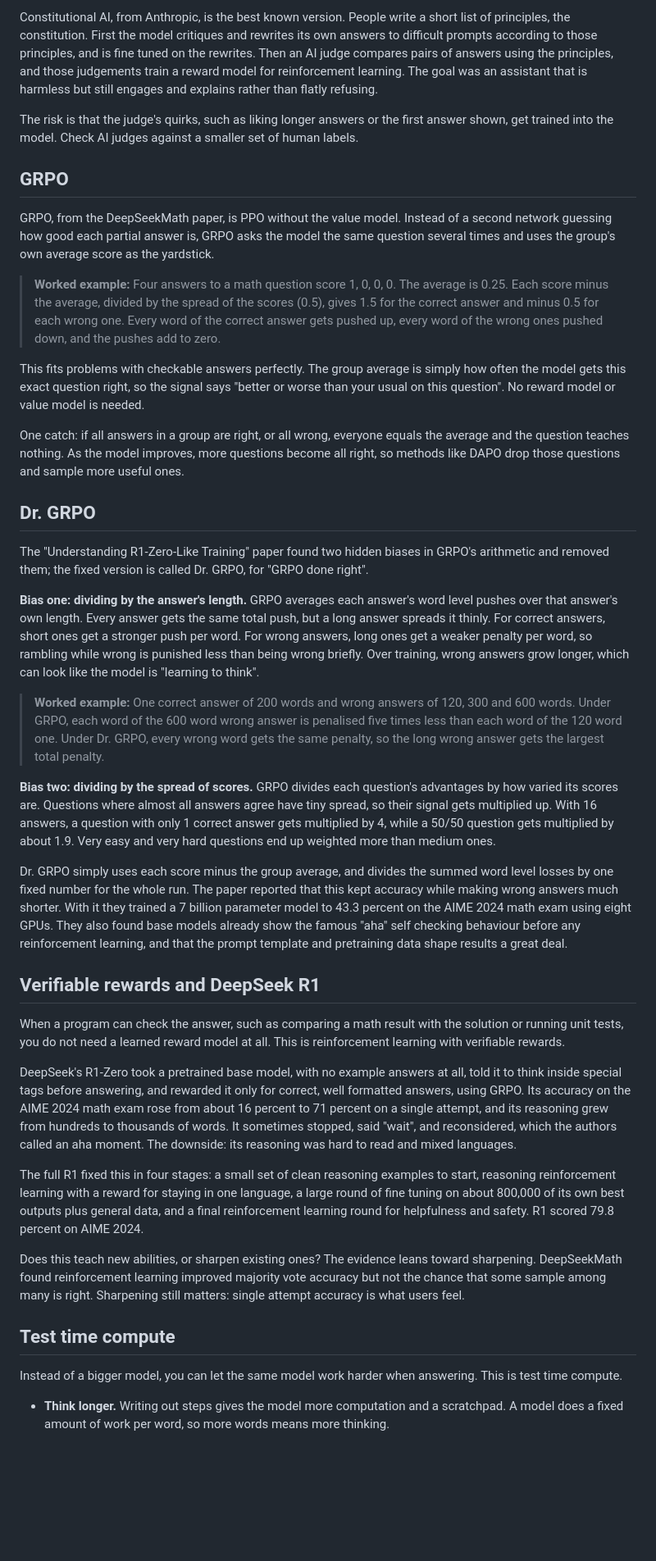
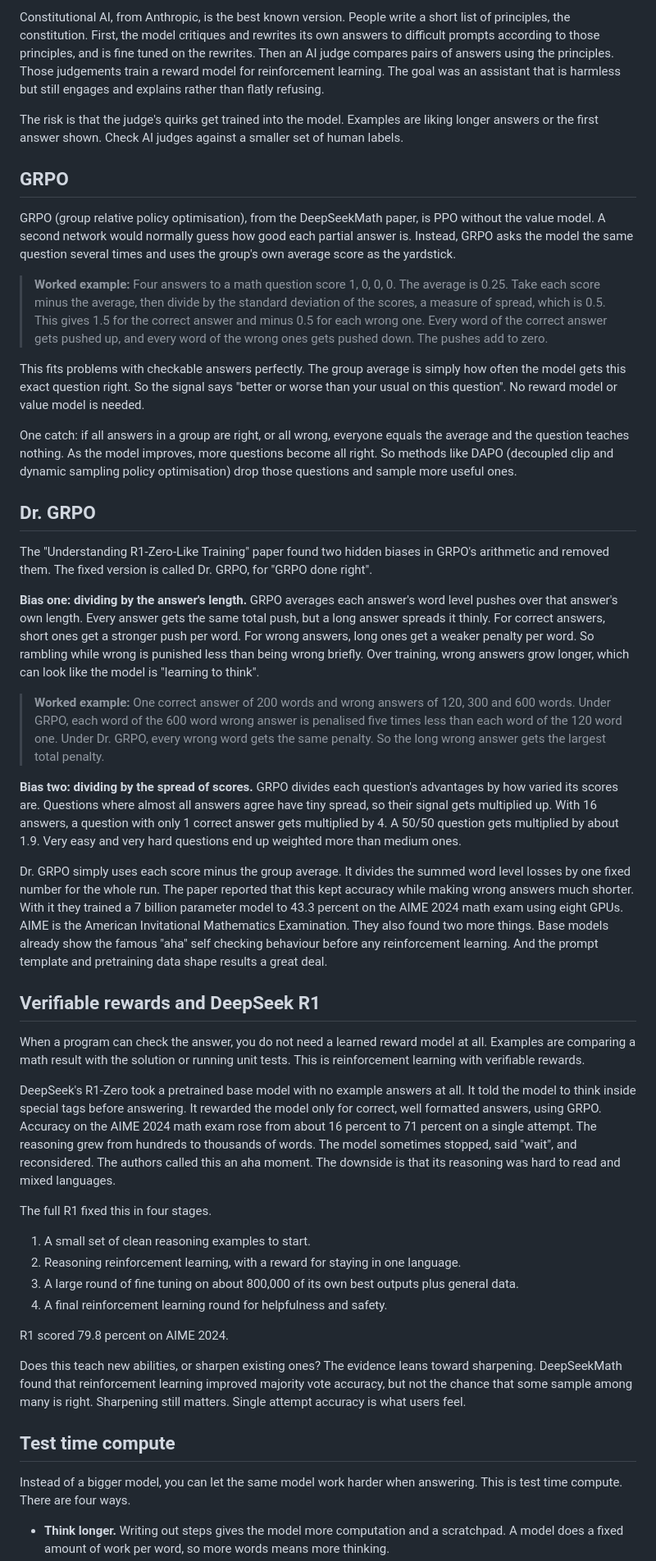
Before and after one commit to TanayPratapSingh/ml-interview-prep, a Markdown page: content/post-training-reasoning/plain.md, the part around one of its changes. Shown at 82% size. Rendered like a GitHub page; blank space fills up the shorter version.

```diff
--- a/content/post-training-reasoning/plain.md
+++ b/content/post-training-reasoning/plain.md
@@ -141,42 +141,49 @@ Human labels are slow and expensive, so RLAIF uses a capable model as the judge.
 
-Constitutional AI, from Anthropic, is the best known version. People write a short list of principles, the constitution. First the model critiques and rewrites its own answers to difficult prompts according to those principles, and is fine tuned on the rewrites. Then an AI judge compares pairs of answers using the principles, and those judgements train a reward model for reinforcement learning. The goal was an assistant that is harmless but still engages and explains rather than flatly refusing.
+Constitutional AI, from Anthropic, is the best known version. People write a short list of principles, the constitution. First, the model critiques and rewrites its own answers to difficult prompts according to those principles, and is fine tuned on the rewrites. Then an AI judge compares pairs of answers using the principles. Those judgements train a reward model for reinforcement learning. The goal was an assistant that is harmless but still engages and explains rather than flatly refusing.
 
-The risk is that the judge's quirks, such as liking longer answers or the first answer shown, get trained into the model. Check AI judges against a smaller set of human labels.
+The risk is that the judge's quirks get trained into the model. Examples are liking longer answers or the first answer shown. Check AI judges against a smaller set of human labels.
 
 ## GRPO
 
-GRPO, from the DeepSeekMath paper, is PPO without the value model. Instead of a second network guessing how good each partial answer is, GRPO asks the model the same question several times and uses the group's own average score as the yardstick.
+GRPO (group relative policy optimisation), from the DeepSeekMath paper, is PPO without the value model. A second network would normally guess how good each partial answer is. Instead, GRPO asks the model the same question several times and uses the group's own average score as the yardstick.
 
-> **Worked example:** Four answers to a math question score 1, 0, 0, 0. The average is 0.25. Each score minus the average, divided by the spread of the scores (0.5), gives 1.5 for the correct answer and minus 0.5 for each wrong one. Every word of the correct answer gets pushed up, every word of the wrong ones pushed down, and the pushes add to zero.
+> **Worked example:** Four answers to a math question score 1, 0, 0, 0. The average is 0.25. Take each score minus the average, then divide by the standard deviation of the scores, a measure of spread, which is 0.5. This gives 1.5 for the correct answer and minus 0.5 for each wrong one. Every word of the correct answer gets pushed up, and every word of the wrong ones gets pushed down. The pushes add to zero.
 
-This fits problems with checkable answers perfectly. The group average is simply how often the model gets this exact question right, so the signal says "better or worse than your usual on this question". No reward model or value model is needed.
+This fits problems with checkable answers perfectly. The group average is simply how often the model gets this exact question right. So the signal says "better or worse than your usual on this question". No reward model or value model is needed.
 
-One catch: if all answers in a group are right, or all wrong, everyone equals the average and the question teaches nothing. As the model improves, more questions become all right, so methods like DAPO drop those questions and sample more useful ones.
+One catch: if all answers in a group are right, or all wrong, everyone equals the average and the question teaches nothing. As the model improves, more questions become all right. So methods like DAPO (decoupled clip and dynamic sampling policy optimisation) drop those questions and sample more useful ones.
 
 ## Dr. GRPO
 
-The "Understanding R1-Zero-Like Training" paper found two hidden biases in GRPO's arithmetic and removed them; the fixed version is called Dr. GRPO, for "GRPO done right".
+The "Understanding R1-Zero-Like Training" paper found two hidden biases in GRPO's arithmetic and removed them. The fixed version is called Dr. GRPO, for "GRPO done right".
 
-**Bias one: dividing by the answer's length.** GRPO averages each answer's word level pushes over that answer's own length. Every answer gets the same total push, but a long answer spreads it thinly. For correct answers, short ones get a stronger push per word. For wrong answers, long ones get a weaker penalty per word, so rambling while wrong is punished less than being wrong briefly. Over training, wrong answers grow longer, which can look like the model is "learning to think".
+**Bias one: dividing by the answer's length.** GRPO averages each answer's word level pushes over that answer's own length. Every answer gets the same total push, but a long answer spreads it thinly. For correct answers, short ones get a stronger push per word. For wrong answers, long ones get a weaker penalty per word. So rambling while wrong is punished less than being wrong briefly. Over training, wrong answers grow longer, which can look like the model is "learning to think".
 
-> **Worked example:** One correct answer of 200 words and wrong answers of 120, 300 and 600 words. Under GRPO, each word of the 600 word wrong answer is penalised five times less than each word of the 120 word one. Under Dr. GRPO, every wrong word gets the same penalty, so the long wrong answer gets the largest total penalty.
+> **Worked example:** One correct answer of 200 words and wrong answers of 120, 300 and 600 words. Under GRPO, each word of the 600 word wrong answer is penalised five times less than each word of the 120 word one. Under Dr. GRPO, every wrong word gets the same penalty. So the long wrong answer gets the largest total penalty.
 
-**Bias two: dividing by the spread of scores.** GRPO divides each question's advantages by how varied its scores are. Questions where almost all answers agree have tiny spread, so their signal gets multiplied up. With 16 answers, a question with only 1 correct answer gets multiplied by 4, while a 50/50 question gets multiplied by about 1.9. Very easy and very hard questions end up weighted more than medium ones.
+**Bias two: dividing by the spread of scores.** GRPO divides each question's advantages by how varied its scores are. Questions where almost all answers agree have tiny spread, so their signal gets multiplied up. With 16 answers, a question with only 1 correct answer gets multiplied by 4. A 50/50 question gets multiplied by about 1.9. Very easy and very hard questions end up weighted more than medium ones.
 
-Dr. GRPO simply uses each score minus the group average, and divides the summed word level losses by one fixed number for the whole run. The paper reported that this kept accuracy while making wrong answers much shorter. With it they trained a 7 billion parameter model to 43.3 percent on the AIME 2024 math exam using eight GPUs. They also found base models already show the famous "aha" self checking behaviour before any reinforcement learning, and that the prompt template and pretraining data shape results a great deal.
+Dr. GRPO simply uses each score minus the group average. It divides the summed word level losses by one fixed number for the whole run. The paper reported that this kept accuracy while making wrong answers much shorter. With it they trained a 7 billion parameter model to 43.3 percent on the AIME 2024 math exam using eight GPUs. AIME is the American Invitational Mathematics Examination. They also found two more things. Base models already show the famous "aha" self checking behaviour before any reinforcement learning. And the prompt template and pretraining data shape results a great deal.
 
 ## Verifiable rewards and DeepSeek R1
 
-When a program can check the answer, such as comparing a math result with the solution or running unit tests, you do not need a learned reward model at all. This is reinforcement learning with verifiable rewards.
+When a program can check the answer, you do not need a learned reward model at all. Examples are comparing a math result with the solution or running unit tests. This is reinforcement learning with verifiable rewards.
 
-DeepSeek's R1-Zero took a pretrained base model, with no example answers at all, told it to think inside special tags before answering, and rewarded it only for correct, well formatted answers, using GRPO. Its accuracy on the AIME 2024 math exam rose from about 16 percent to 71 percent on a single attempt, and its reasoning grew from hundreds to thousands of words. It sometimes stopped, said "wait", and reconsidered, which the authors called an aha moment. The downside: its reasoning was hard to read and mixed languages.
+DeepSeek's R1-Zero took a pretrained base model with no example answers at all. It told the model to think inside special tags before answering. It rewarded the model only for correct, well formatted answers, using GRPO. Accuracy on the AIME 2024 math exam rose from about 16 percent to 71 percent on a single attempt. The reasoning grew from hundreds to thousands of words. The model sometimes stopped, said "wait", and reconsidered. The authors called this an aha moment. The downside is that its reasoning was hard to read and mixed languages.
 
-The full R1 fixed this in four stages: a small set of clean reasoning examples to start, reasoning reinforcement learning with a reward for staying in one language, a large round of fine tuning on about 800,000 of its own best outputs plus general data, and a final reinforcement learning round for helpfulness and safety. R1 scored 79.8 percent on AIME 2024.
+The full R1 fixed this in four stages.
 
-Does this teach new abilities, or sharpen existing ones? The evidence leans toward sharpening. DeepSeekMath found reinforcement learning improved majority vote accuracy but not the chance that some sample among many is right. Sharpening still matters: single attempt accuracy is what users feel.
+1. A small set of clean reasoning examples to start.
+2. Reasoning reinforcement learning, with a reward for staying in one language.
+3. A large round of fine tuning on about 800,000 of its own best outputs plus general data.
+4. A final reinforcement learning round for helpfulness and safety.
+
+R1 scored 79.8 percent on AIME 2024.
+
+Does this teach new abilities, or sharpen existing ones? The evidence leans toward sharpening. DeepSeekMath found that reinforcement learning improved majority vote accuracy, but not the chance that some sample among many is right. Sharpening still matters. Single attempt accuracy is what users feel.
 
 ## Test time compute
 
-Instead of a bigger model, you can let the same model work harder when answering. This is test time compute.
+Instead of a bigger model, you can let the same model work harder when answering. This is test time compute. There are four ways.
 
 - **Think longer.** Writing out steps gives the model more computation and a scratchpad. A model does a fixed amount of work per word, so more words means more thinking.
```
Also changed, not shown: other parts of content/post-training-reasoning/plain.md (+69 -67 lines).
